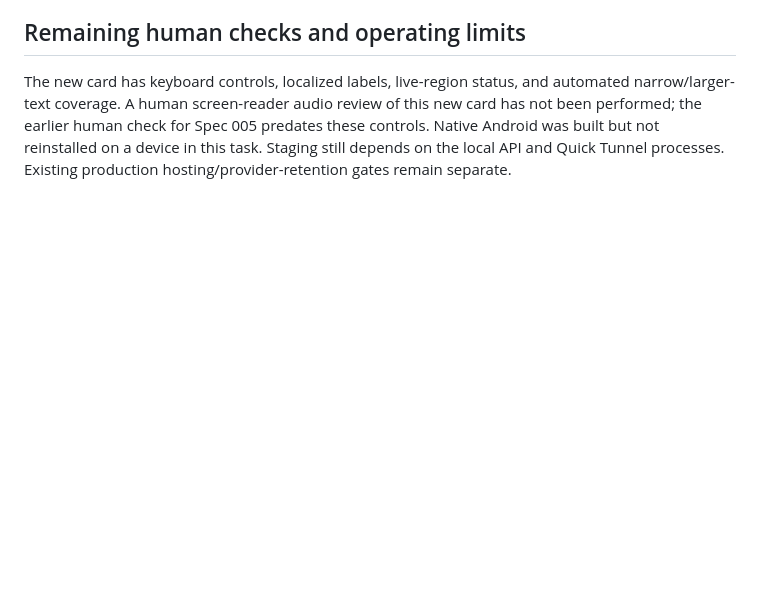
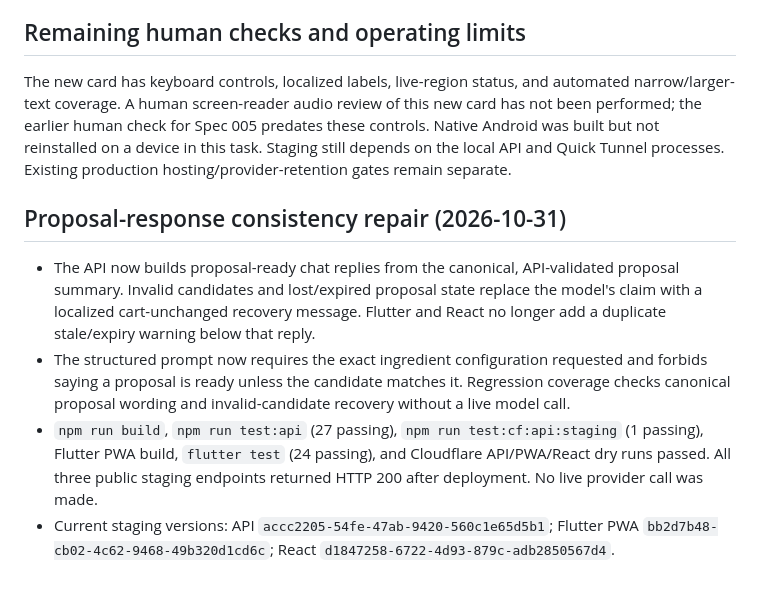
Before and after one commit to hriccio/last-slice, a Markdown page: specs/009-assistant-cart-configuration/validation.md, the part around the change. GitHub-like rendering; blank space fills up the shorter version.

Commit message:
record proposal response staging release

```diff
--- a/specs/009-assistant-cart-configuration/validation.md
+++ b/specs/009-assistant-cart-configuration/validation.md
@@ -32,3 +32,10 @@ The existing Supabase-backed staging API on local port 3002 was restarted with t
 ## Remaining human checks and operating limits
 
 The new card has keyboard controls, localized labels, live-region status, and automated narrow/larger-text coverage. A human screen-reader audio review of this new card has not been performed; the earlier human check for Spec 005 predates these controls. Native Android was built but not reinstalled on a device in this task. Staging still depends on the local API and Quick Tunnel processes. Existing production hosting/provider-retention gates remain separate.
+
+## Proposal-response consistency repair (2026-10-31)
+
+- The API now builds proposal-ready chat replies from the canonical, API-validated proposal summary. Invalid candidates and lost/expired proposal state replace the model's claim with a localized cart-unchanged recovery message. Flutter and React no longer add a duplicate stale/expiry warning below that reply.
+- The structured prompt now requires the exact ingredient configuration requested and forbids saying a proposal is ready unless the candidate matches it. Regression coverage checks canonical proposal wording and invalid-candidate recovery without a live model call.
+- `npm run build`, `npm run test:api` (27 passing), `npm run test:cf:api:staging` (1 passing), Flutter PWA build, `flutter test` (24 passing), and Cloudflare API/PWA/React dry runs passed. All three public staging endpoints returned HTTP 200 after deployment. No live provider call was made.
+- Current staging versions: API `accc2205-54fe-47ab-9420-560c1e65d5b1`; Flutter PWA `bb2d7b48-cb02-4c62-9468-49b320d1cd6c`; React `d1847258-6722-4d93-879c-adb2850567d4`.
```
Also changed, not shown: specs/008-free-cloudflare-staging/spec.md (+2 -1 lines).
